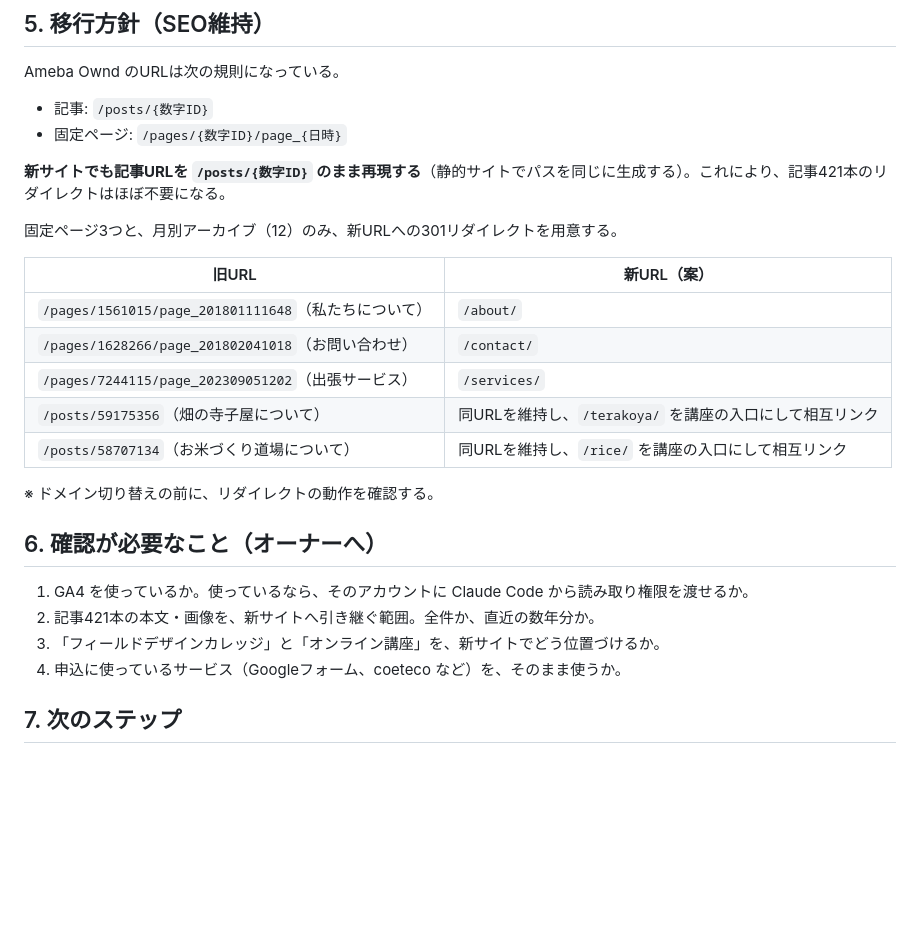
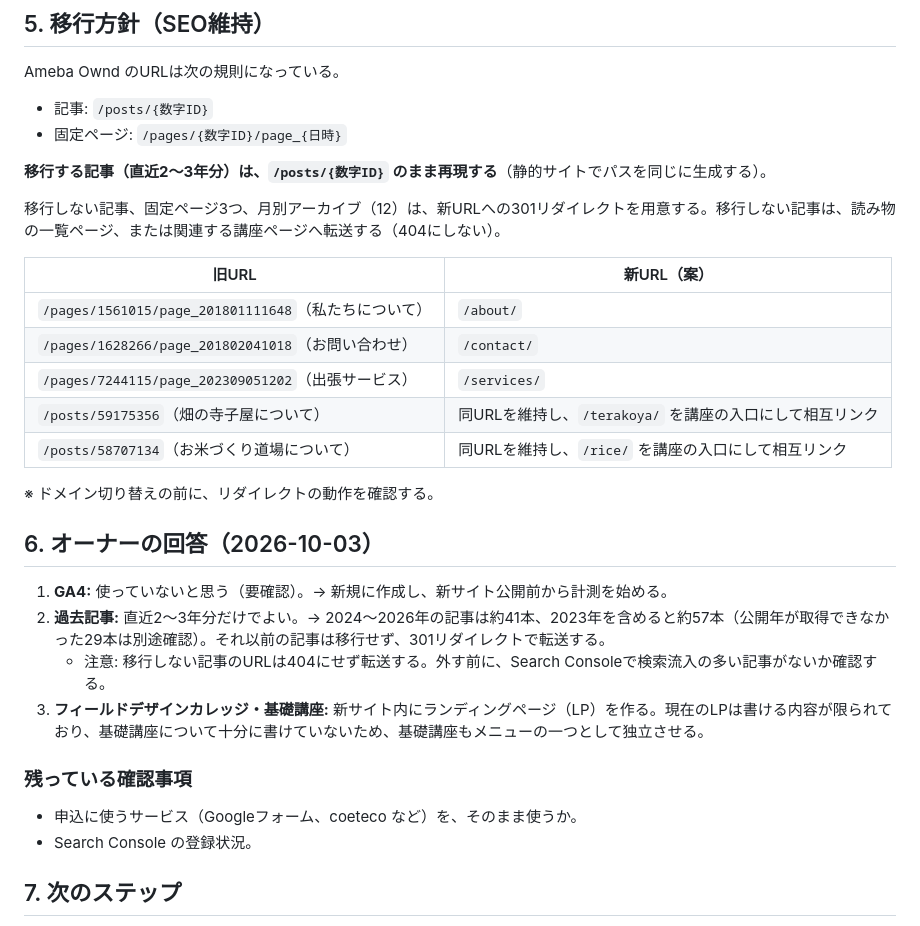
Before and after one commit to Soyan3355-ui/my-context, a Markdown page: reports/website-inventory-2026-10-01.md, the part around the change. Rendered like a GitHub page; blank space fills up the shorter version.

```diff
--- a/reports/website-inventory-2026-10-01.md
+++ b/reports/website-inventory-2026-10-01.md
@@ -52,9 +52,9 @@ Ameba Ownd のURLは次の規則になっている。
 - 記事: `/posts/{数字ID}`
 - 固定ページ: `/pages/{数字ID}/page_{日時}`
 
-**新サイトでも記事URLを `/posts/{数字ID}` のまま再現する**（静的サイトでパスを同じに生成する）。これにより、記事421本のリダイレクトはほぼ不要になる。
+**移行する記事（直近2〜3年分）は、`/posts/{数字ID}` のまま再現する**（静的サイトでパスを同じに生成する）。
 
-固定ページ3つと、月別アーカイブ（12）のみ、新URLへの301リダイレクトを用意する。
+移行しない記事、固定ページ3つ、月別アーカイブ（12）は、新URLへの301リダイレクトを用意する。移行しない記事は、読み物の一覧ページ、または関連する講座ページへ転送する（404にしない）。
 
 | 旧URL | 新URL（案） |
 |---|---|
@@ -66,12 +66,16 @@ Ameba Ownd のURLは次の規則になっている。
 
 ※ ドメイン切り替えの前に、リダイレクトの動作を確認する。
 
-## 6. 確認が必要なこと（オーナーへ）
+## 6. オーナーの回答（2026-10-03）
 
-1. GA4 を使っているか。使っているなら、そのアカウントに Claude Code から読み取り権限を渡せるか。
-2. 記事421本の本文・画像を、新サイトへ引き継ぐ範囲。全件か、直近の数年分か。
-3. 「フィールドデザインカレッジ」と「オンライン講座」を、新サイトでどう位置づけるか。
-4. 申込に使っているサービス（Googleフォーム、coeteco など）を、そのまま使うか。
+1. **GA4:** 使っていないと思う（要確認）。→ 新規に作成し、新サイト公開前から計測を始める。
+2. **過去記事:** 直近2〜3年分だけでよい。→ 2024〜2026年の記事は約41本、2023年を含めると約57本（公開年が取得できなかった29本は別途確認）。それ以前の記事は移行せず、301リダイレクトで転送する。
+   - 注意: 移行しない記事のURLは404にせず転送する。外す前に、Search Consoleで検索流入の多い記事がないか確認する。
+3. **フィールドデザインカレッジ・基礎講座:** 新サイト内にランディングページ（LP）を作る。現在のLPは書ける内容が限られており、基礎講座について十分に書けていないため、基礎講座もメニューの一つとして独立させる。
+
+### 残っている確認事項
+- 申込に使うサービス（Googleフォーム、coeteco など）を、そのまま使うか。
+- Search Console の登録状況。
 
 ## 7. 次のステップ
 
```
Also changed, not shown: standards/website-standard.md (+13 -5 lines).
